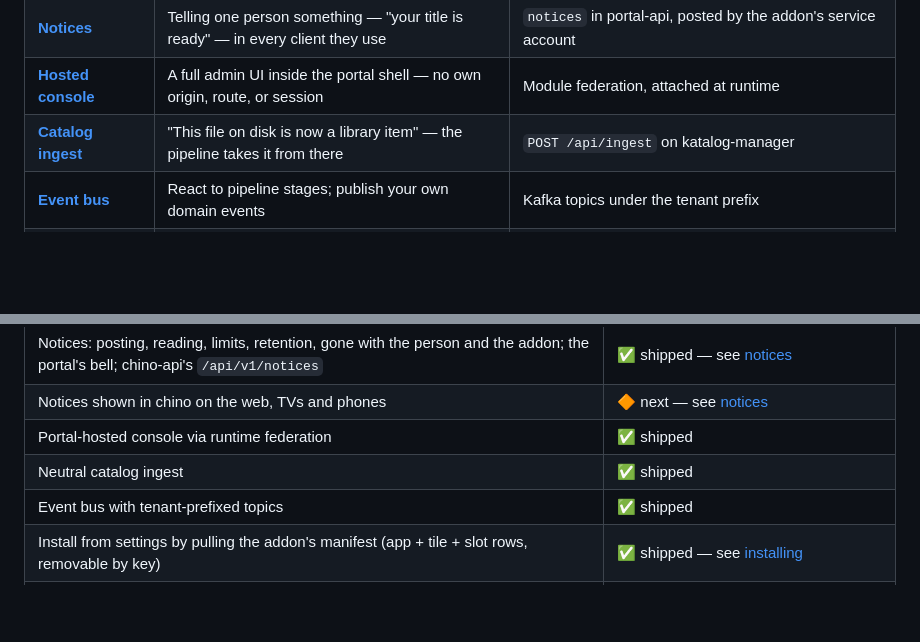
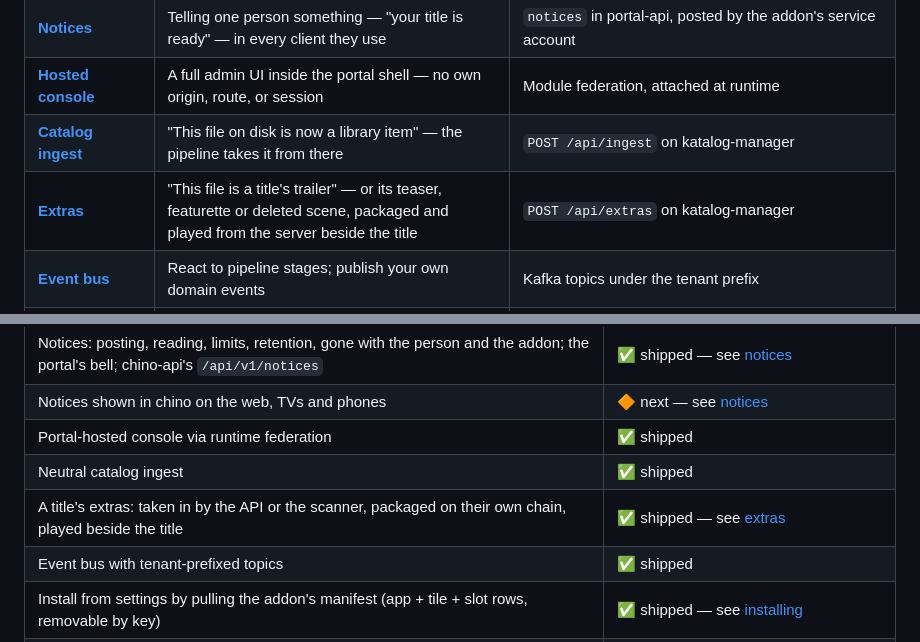
Before and after one commit to zaentrum/zaentrum, a Markdown page: docs/extending/README.md, 2 parts joined by grey strips. Drawn GitHub-style; blank space fills up the shorter version.

Commit message:
docs: extras — taking one in, the scanner's convention, the chain, and what a client sees

```diff
--- a/docs/extending/README.md
+++ b/docs/extending/README.md
@@ -24,6 +24,7 @@ everything on this page.
 | **[Notices](./notices.md)** | Telling one person something — "your title is ready" — in every client they use | `notices` in portal-api, posted by the addon's service account |
 | **[Hosted console](./console.md)** | A full admin UI inside the portal shell — no own origin, route, or session | Module federation, attached at runtime |
 | **[Catalog ingest](./ingest.md)** | "This file on disk is now a library item" — the pipeline takes it from there | `POST /api/ingest` on katalog-manager |
+| **[Extras](./extras.md)** | "This file is a title's trailer" — or its teaser, featurette or deleted scene, packaged and played from the server beside the title | `POST /api/extras` on katalog-manager |
 | **[Event bus](./events.md)** | React to pipeline stages; publish your own domain events | Kafka topics under the tenant prefix |
 | **[Identity](./identity.md)** | A service account for calling platform APIs (ingest, events, notices) — not needed to install | OIDC client-credentials + the addon role |
 | **[CLI capability](./cli.md)** | Commands and checks in the [`zae`](https://github.com/zaentrum/zae) CLI on any instance running the addon | A descriptor at `/.well-known/zaentrum-capability.json` |
@@ -66,6 +67,7 @@ ahead of the shipped platform, it is marked, not asserted:
 | Notices shown in chino on the web, TVs and phones | 🔶 next — see [notices](./notices.md#reading-notices--what-a-client-does) |
 | Portal-hosted console via runtime federation | ✅ shipped |
 | Neutral catalog ingest | ✅ shipped |
+| A title's extras: taken in by the API or the scanner, packaged on their own chain, played beside the title | ✅ shipped — see [extras](./extras.md) |
 | Event bus with tenant-prefixed topics | ✅ shipped |
 | Install from settings by pulling the addon's manifest (app + tile + slot rows, removable by key) | ✅ shipped — see [installing](./installing.md) |
 | Component groups and the setup checklist in settings → addons | ✅ shipped — see [installing](./installing.md) and [configuration](./configuration.md) |
```
Also changed, not shown: docs/extending/extras.md (added, +408 -0 lines).
